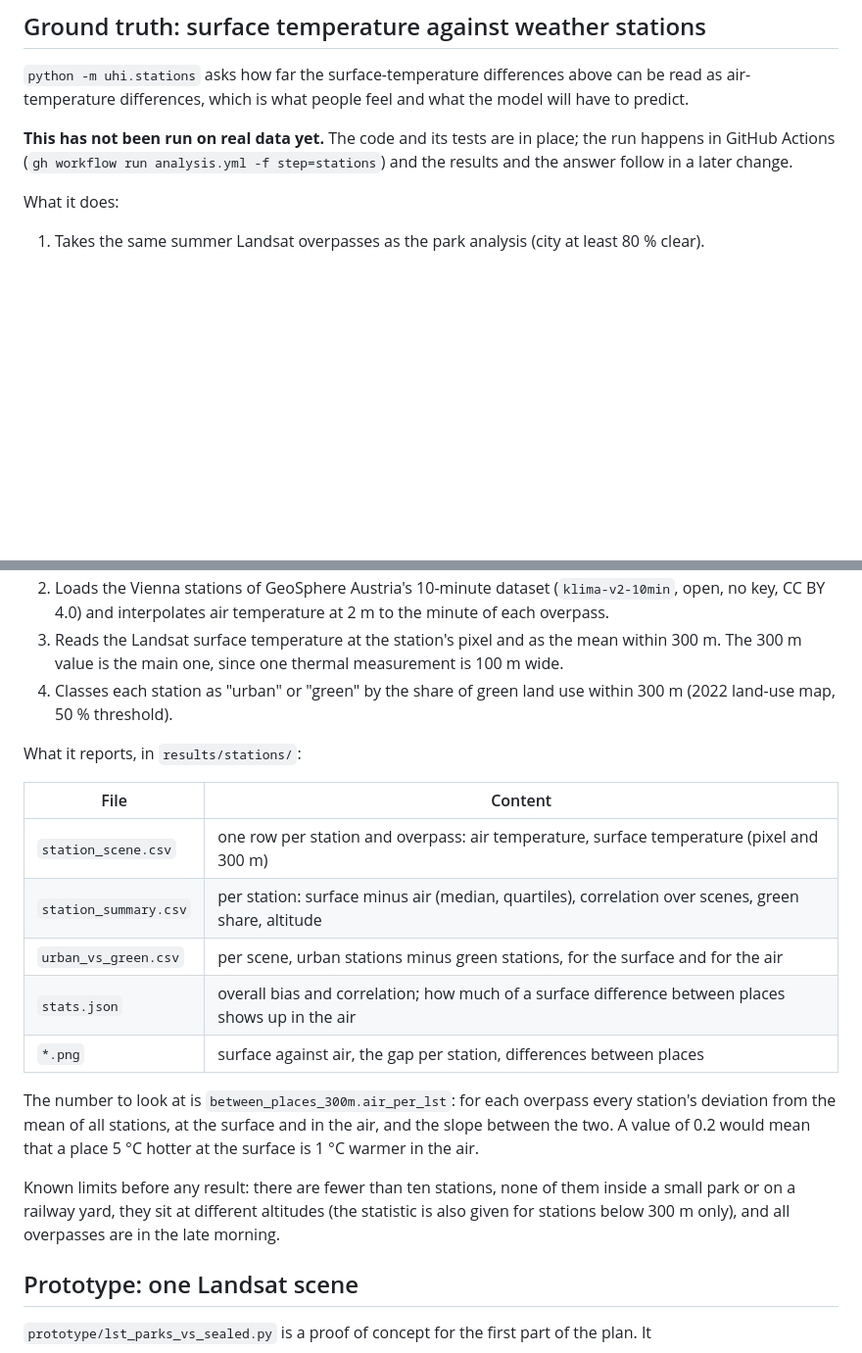
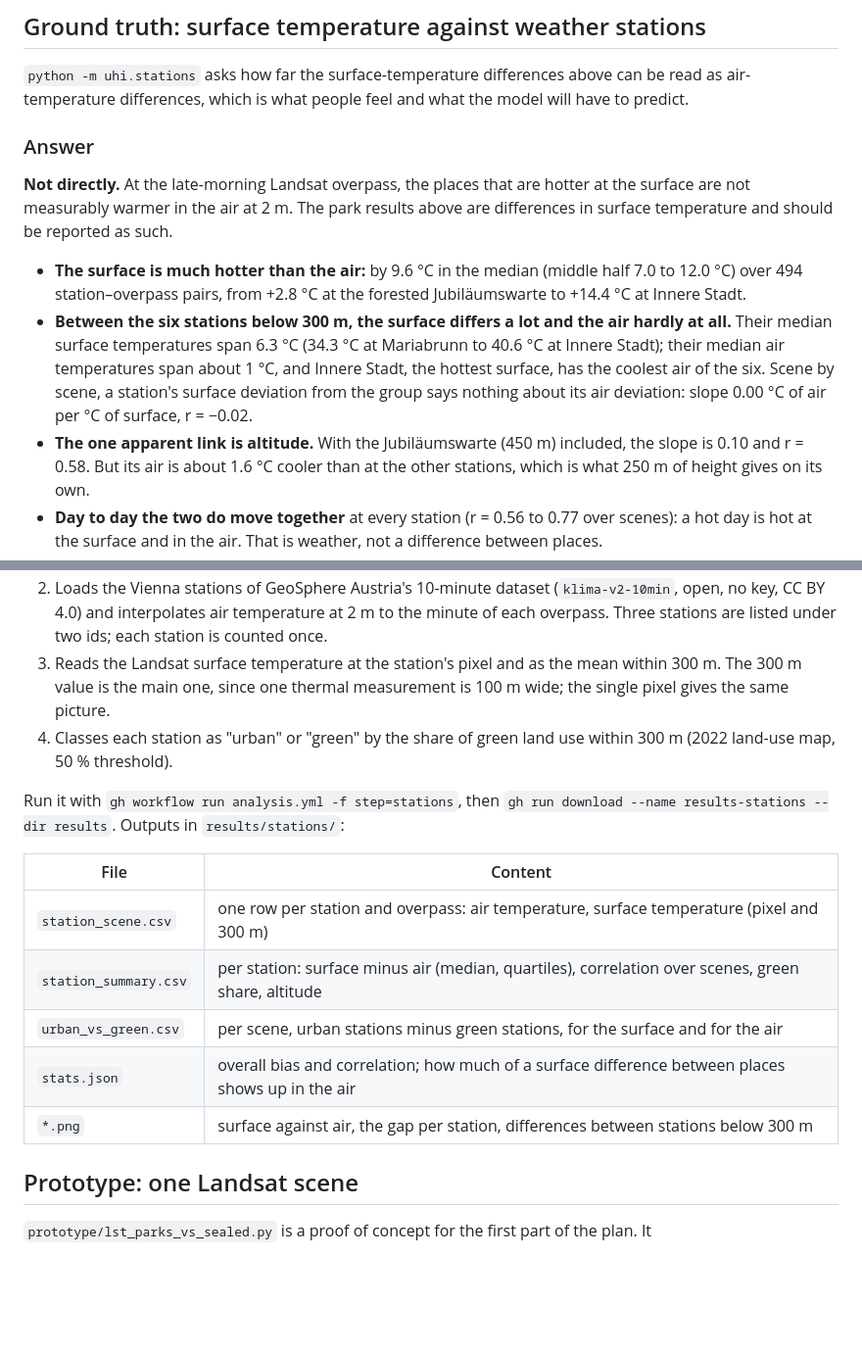
Before and after one commit to GjergjBrestovci/HeatMap-Predict, a Markdown page: README.md, 2 parts joined by grey strips. Shown at 98% size. Rendered like a GitHub page; blank space fills up the shorter version.

Commit message:
Station comparison results and the answer on surface vs air temperature
Co-Authored-By: Claude Fable 5.2 <noreply@anthropic.com>

```diff
--- a/README.md
+++ b/README.md
@@ -143,10 +143,25 @@ without network. GitHub Actions runs them on every pull request.
 `python -m uhi.stations` asks how far the surface-temperature differences above can be read as
 air-temperature differences, which is what people feel and what the model will have to predict.
 
-**This has not been run on real data yet.** The code and its tests are in place; the run
-happens in GitHub Actions (`gh workflow run analysis.yml -f step=stations`) and the results
-and the answer follow in a later change.
+### Answer
 
-What it does:
+**Not directly.** At the late-morning Landsat overpass, the places that are hotter at the
+surface are not measurably warmer in the air at 2 m. The park results above are differences
+in surface temperature and should be reported as such.
 
-1. Takes the same summer Landsat overpasses as the park analysis (city at least 80 % clear).
+- **The surface is much hotter than the air:** by 9.6 °C in the median (middle half 7.0 to
+  12.0 °C) over 494 station–overpass pairs, from +2.8 °C at the forested Jubiläumswarte to
+  +14.4 °C at Innere Stadt.
+- **Between the six stations below 300 m, the surface differs a lot and the air hardly at
+  all.** Their median surface temperatures span 6.3 °C (34.3 °C at Mariabrunn to 40.6 °C at
+  Innere Stadt); their median air temperatures span about 1 °C, and Innere Stadt, the hottest
+  surface, has the coolest air of the six. Scene by scene, a station's surface deviation from
+  the group says nothing about its air deviation: slope 0.00 °C of air per °C of surface,
+  r = −0.02.
+- **The one apparent link is altitude.** With the Jubiläumswarte (450 m) included, the slope
+  is 0.10 and r = 0.58. But its air is about 1.6 °C cooler than at the other stations, which
+  is what 250 m of height gives on its own.
+- **Day to day the two do move together** at every station (r = 0.56 to 0.77 over scenes): a
+  hot day is hot at the surface and in the air. That is weather, not a difference between
+  places.
+
@@ -153,12 +202,14 @@ What it does:
 2. Loads the Vienna stations of GeoSphere Austria's 10-minute dataset (`klima-v2-10min`,
    open, no key, CC BY 4.0) and interpolates air temperature at 2 m to the minute of each
-   overpass.
+   overpass. Three stations are listed under two ids; each station is counted once.
 3. Reads the Landsat surface temperature at the station's pixel and as the mean within 300 m.
-   The 300 m value is the main one, since one thermal measurement is 100 m wide.
+   The 300 m value is the main one, since one thermal measurement is 100 m wide; the single
+   pixel gives the same picture.
 4. Classes each station as "urban" or "green" by the share of green land use within 300 m
    (2022 land-use map, 50 % threshold).
 
-What it reports, in `results/stations/`:
+Run it with `gh workflow run analysis.yml -f step=stations`, then
+`gh run download --name results-stations --dir results`. Outputs in `results/stations/`:
 
 | File | Content |
 |---|---|
@@ -166,16 +217,7 @@ What it reports, in `results/stations/`:
 | `station_summary.csv` | per station: surface minus air (median, quartiles), correlation over scenes, green share, altitude |
 | `urban_vs_green.csv` | per scene, urban stations minus green stations, for the surface and for the air |
 | `stats.json` | overall bias and correlation; how much of a surface difference between places shows up in the air |
-| `*.png` | surface against air, the gap per station, differences between places |
-
-The number to look at is `between_places_300m.air_per_lst`: for each overpass every station's
-deviation from the mean of all stations, at the surface and in the air, and the slope between
-the two. A value of 0.2 would mean that a place 5 °C hotter at the surface is 1 °C warmer in
-the air.
-
-Known limits before any result: there are fewer than ten stations, none of them inside a small
-park or on a railway yard, they sit at different altitudes (the statistic is also given for
-stations below 300 m only), and all overpasses are in the late morning.
+| `*.png` | surface against air, the gap per station, differences between stations below 300 m |
 
 ## Prototype: one Landsat scene
 
```
Also changed, not shown: other parts of README.md (+34 -0 lines), results/stations/between_places.png (added), results/stations/gap_per_station.png (added), results/stations/surface_vs_air.png (added), 4 other files.
